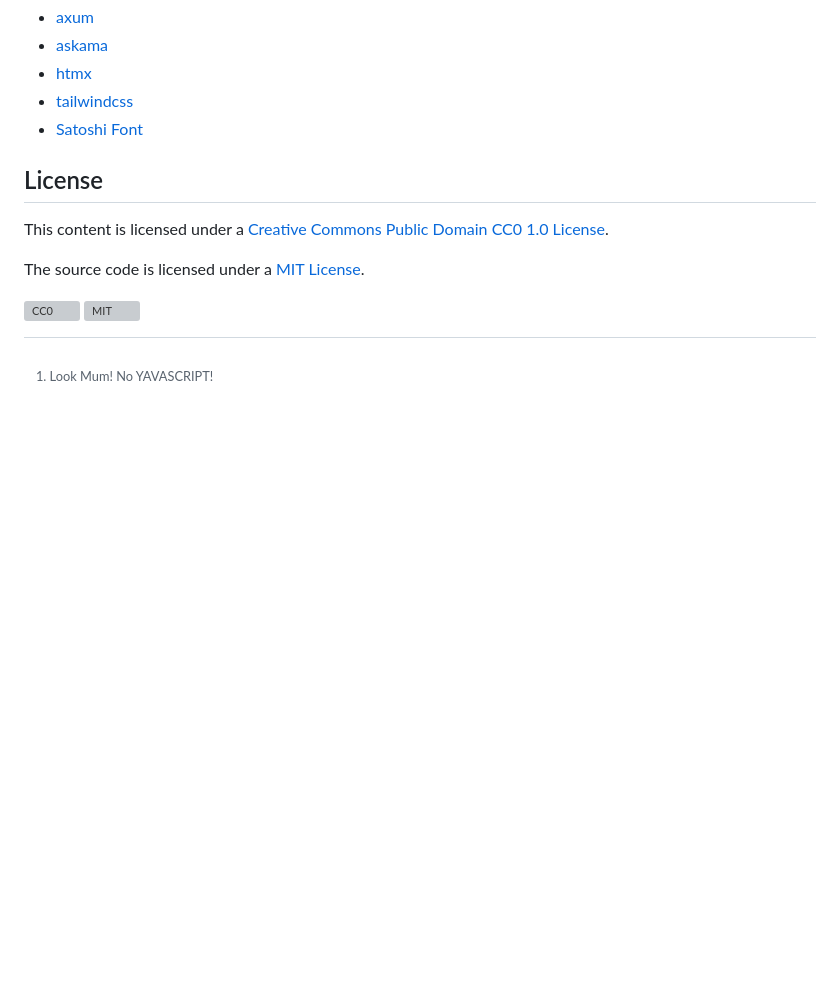
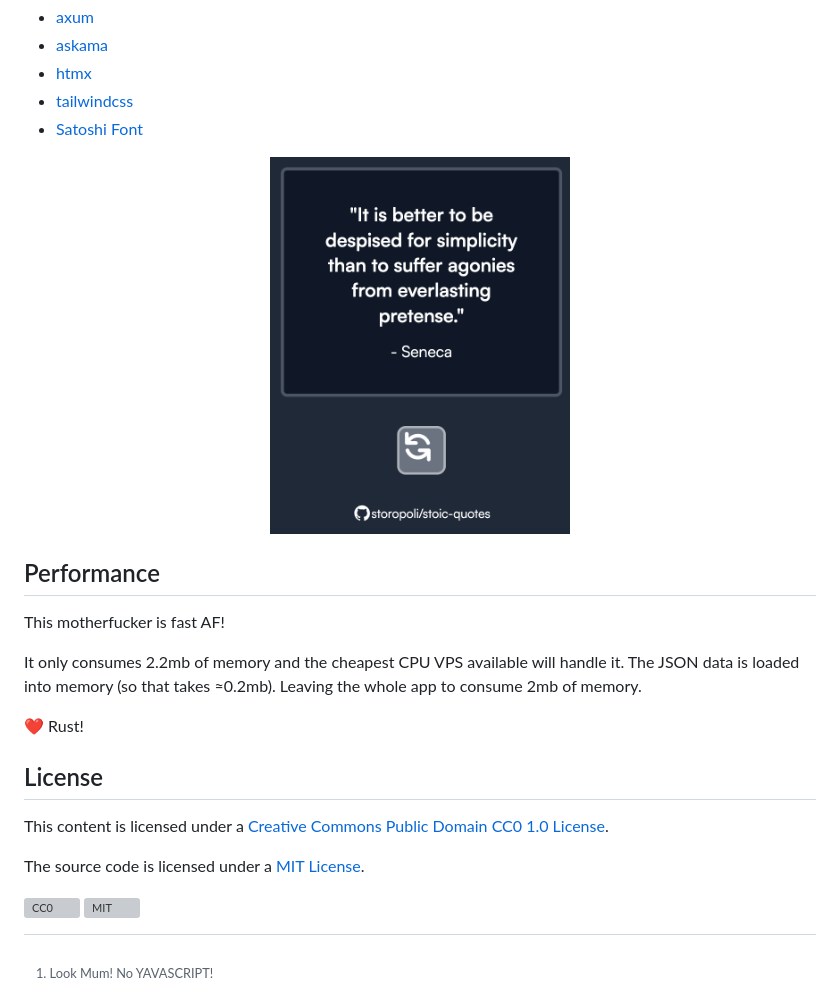
Before and after one commit to storopoli/stoic-quotes, a Markdown page: README.md, the part around the change. Drawn GitHub-style; pictures changed too: screenshot.png (added); blank space fills up the shorter version; grey boxes are pictures that could not be loaded.

Commit message:
feat(README): screenshot

```diff
--- a/README.md
+++ b/README.md
@@ -12,6 +12,20 @@ The whole app runs with [Rust](https://rust-lang.org) using
 - [tailwindcss](https://tailwindcss.com/)
 - [Satoshi Font](https://www.fontshare.com/fonts/satoshi)
 
+<div align="center">
+    <img src="screenshot.png" alt="Description" width="300"/>
+</div>
+
+## Performance
+
+This motherfucker is fast AF!
+
+It only consumes 2.2mb of memory and the cheapest CPU VPS available will handle it.
+The JSON data is loaded into memory (so that takes ≈0.2mb).
+Leaving the whole app to consume 2mb of memory.
+
+:heart: Rust!
+
 ## License
 
 This content is licensed under a
```
